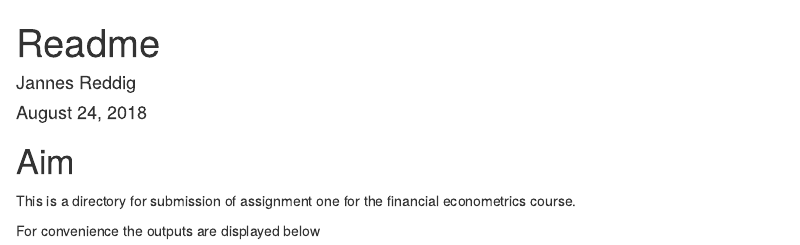
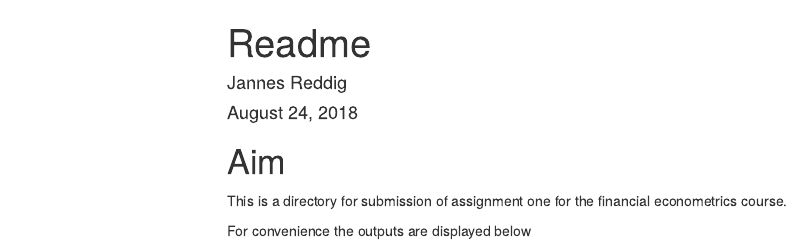
Before and after one commit to Richard19leigh93/finmetrics-assignments, an R Markdown document (Assignment-1/readme.Rmd): the page in a window 1100 px wide, from its top. Rendered offline with R 4.5, knitr and Pandoc, with nearby package versions; menus at the side of the page are left out.

Commit message:
Update readme.Rmd

````diff
--- a/Assignment-1/readme.Rmd
+++ b/Assignment-1/readme.Rmd
@@ -3,9 +3,10 @@ title: "Readme"
 author: "Jannes Reddig"
 date: "August 24, 2018"
 output:
-    toc: true
-    toc_depth: 2
-    toc_float: True
+    html_document:
+        toc: true
+        toc_depth: 2
+        toc_float: True
 ---
 
 ```{r setup, include=FALSE}
````
